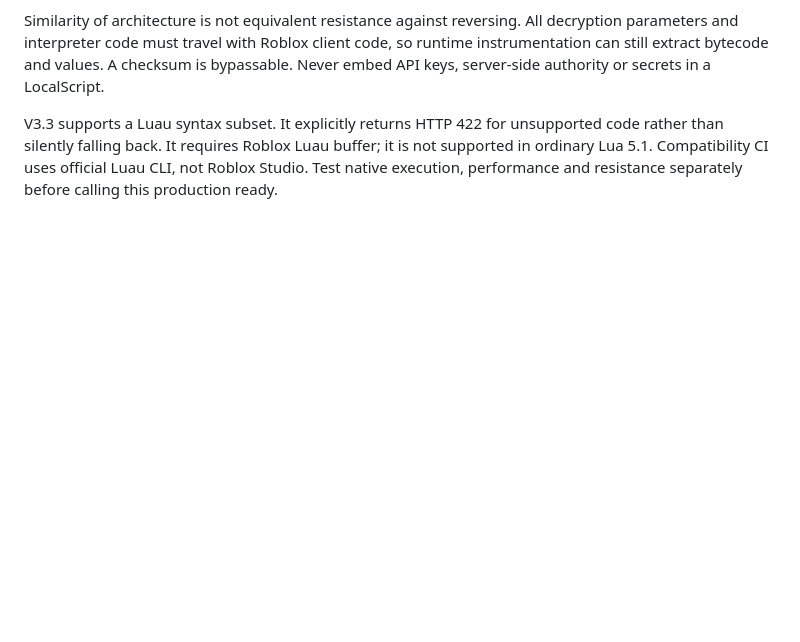
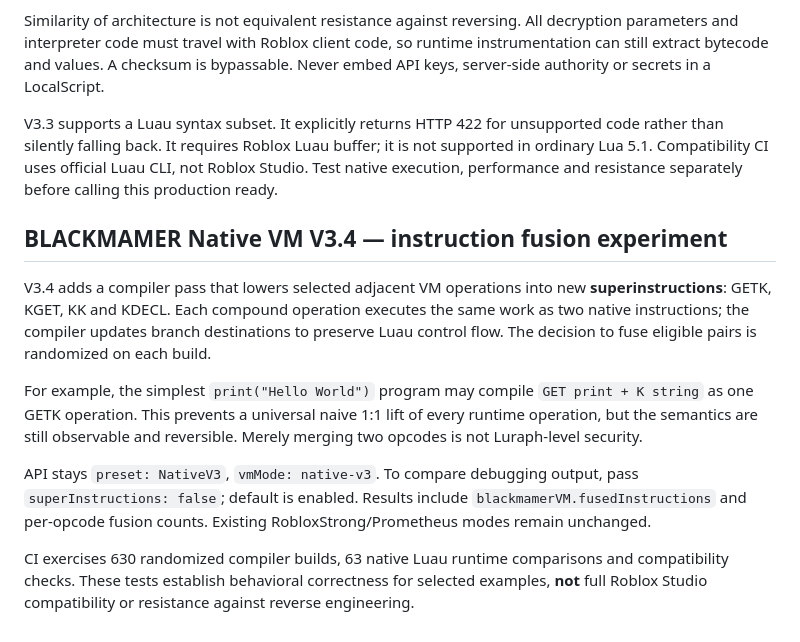
Before and after one commit to sauqihaq/blackmamer-obfuscate, a Markdown page: README.md, the part around the change. GitHub-like rendering; blank space fills up the shorter version.

Commit message:
docs(vm3.4): describe opt-in instruction fusion and limits of obfuscation security

```diff
--- a/README.md
+++ b/README.md
@@ -115,3 +115,14 @@ The user supplied a Luraph-style 284 KB Loader(2).luau and a 4-stage deobfuscati
 Similarity of architecture is not equivalent resistance against reversing. All decryption parameters and interpreter code must travel with Roblox client code, so runtime instrumentation can still extract bytecode and values. A checksum is bypassable. Never embed API keys, server-side authority or secrets in a LocalScript.
 
 V3.3 supports a Luau syntax subset. It explicitly returns HTTP 422 for unsupported code rather than silently falling back. It requires Roblox Luau buffer; it is not supported in ordinary Lua 5.1. Compatibility CI uses official Luau CLI, not Roblox Studio. Test native execution, performance and resistance separately before calling this production ready.
+
+
+## BLACKMAMER Native VM V3.4 — instruction fusion experiment
+
+V3.4 adds a compiler pass that lowers selected adjacent VM operations into new **superinstructions**: GETK, KGET, KK and KDECL. Each compound operation executes the same work as two native instructions; the compiler updates branch destinations to preserve Luau control flow. The decision to fuse eligible pairs is randomized on each build.
+
+For example, the simplest `print("Hello World")` program may compile `GET print + K string` as one GETK operation. This prevents a universal naive 1:1 lift of every runtime operation, but the semantics are still observable and reversible. Merely merging two opcodes is not Luraph-level security.
+
+API stays `preset: NativeV3`, `vmMode: native-v3`. To compare debugging output, pass `superInstructions: false`; default is enabled. Results include `blackmamerVM.fusedInstructions` and per-opcode fusion counts. Existing RobloxStrong/Prometheus modes remain unchanged.
+
+CI exercises 630 randomized compiler builds, 63 native Luau runtime comparisons and compatibility checks. These tests establish behavioral correctness for selected examples, **not** full Roblox Studio compatibility or resistance against reverse engineering.
```
